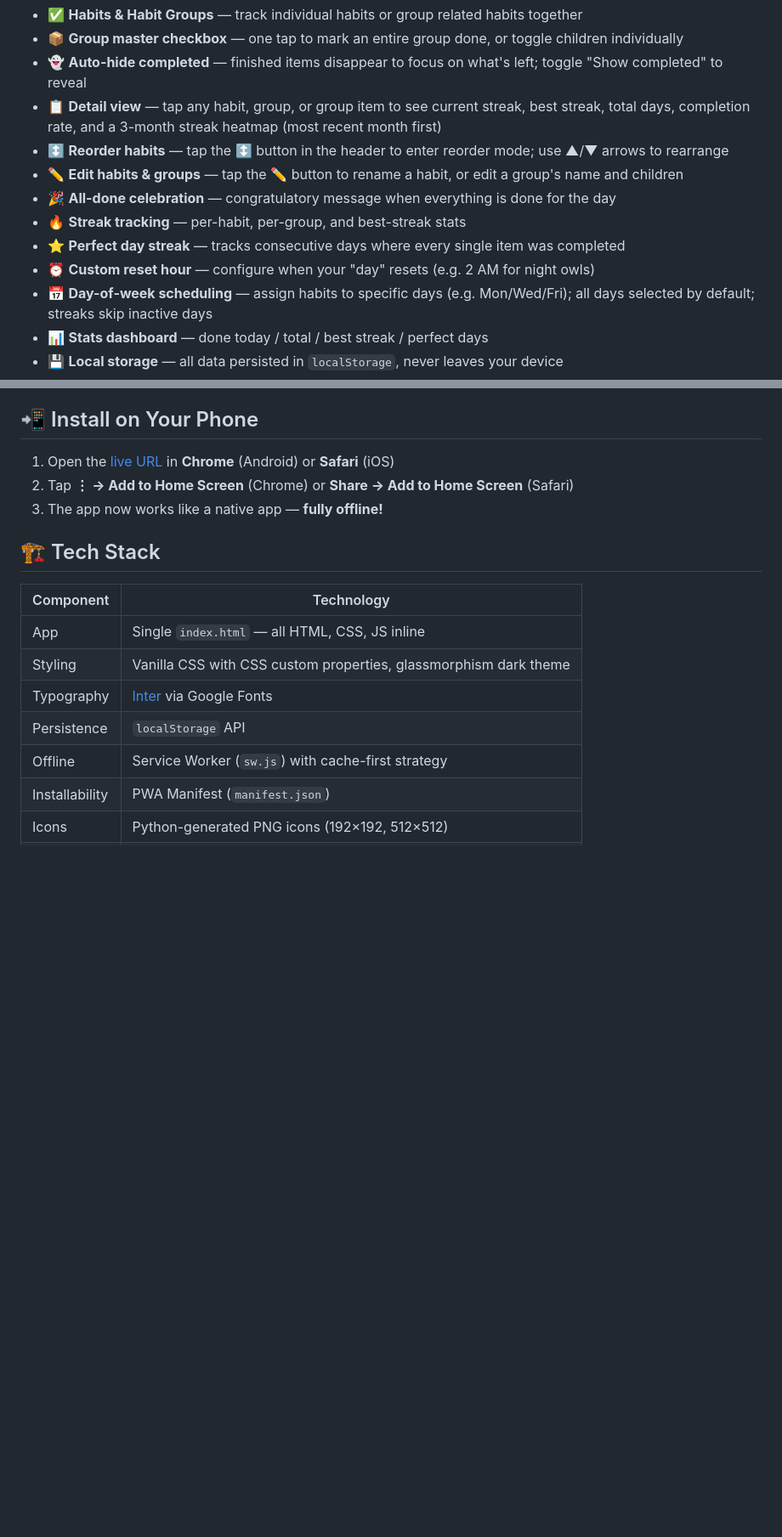
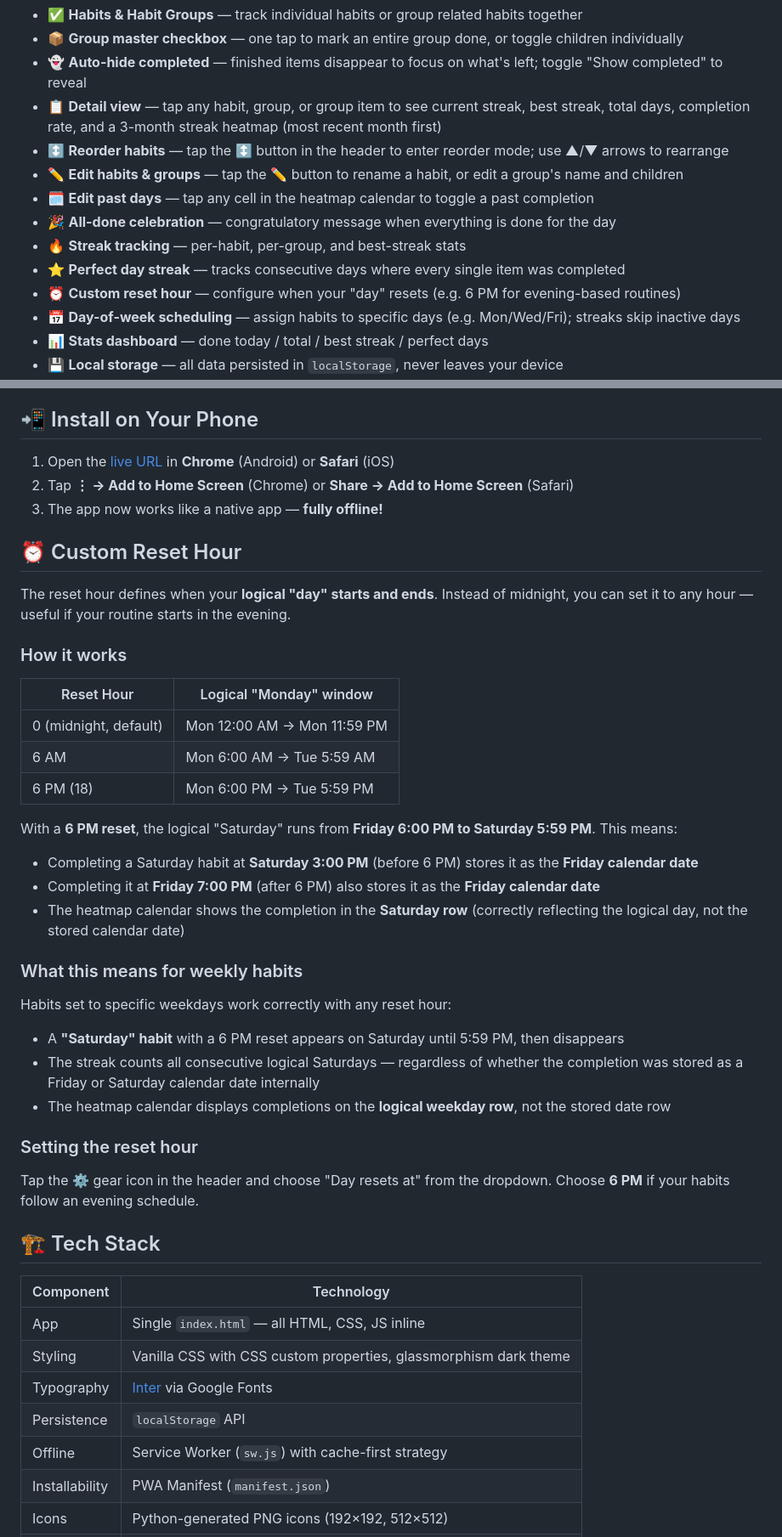
Before and after one commit to abdokaseb/habit-tracker, a Markdown page: README.md, 2 parts joined by grey strips. Shown at 85% size. Rendered like a GitHub page; blank space fills up the shorter version.

```diff
--- a/README.md
+++ b/README.md
@@ -14,11 +14,12 @@ A minimalist, offline-first habit tracking app built as a **Progressive Web App*
 - 📋 **Detail view** — tap any habit, group, or group item to see current streak, best streak, total days, completion rate, and a 3-month streak heatmap (most recent month first)
 - ↕️ **Reorder habits** — tap the ↕️ button in the header to enter reorder mode; use ▲/▼ arrows to rearrange
 - ✏️ **Edit habits & groups** — tap the ✏️ button to rename a habit, or edit a group's name and children
+- 🗓️ **Edit past days** — tap any cell in the heatmap calendar to toggle a past completion
 - 🎉 **All-done celebration** — congratulatory message when everything is done for the day
 - 🔥 **Streak tracking** — per-habit, per-group, and best-streak stats
 - ⭐ **Perfect day streak** — tracks consecutive days where every single item was completed
-- ⏰ **Custom reset hour** — configure when your "day" resets (e.g. 2 AM for night owls)
-- 📅 **Day-of-week scheduling** — assign habits to specific days (e.g. Mon/Wed/Fri); all days selected by default; streaks skip inactive days
+- ⏰ **Custom reset hour** — configure when your "day" resets (e.g. 6 PM for evening-based routines)
+- 📅 **Day-of-week scheduling** — assign habits to specific days (e.g. Mon/Wed/Fri); streaks skip inactive days
 - 📊 **Stats dashboard** — done today / total / best streak / perfect days
 - 💾 **Local storage** — all data persisted in `localStorage`, never leaves your device
 - 📴 **Fully offline** — Service Worker with cache-first strategy
@@ -32,6 +33,35 @@ A minimalist, offline-first habit tracking app built as a **Progressive Web App*
 1. Open the [live URL](https://abdokaseb.github.io/habit-tracker/) in **Chrome** (Android) or **Safari** (iOS)
 2. Tap **⋮ → Add to Home Screen** (Chrome) or **Share → Add to Home Screen** (Safari)
 3. The app now works like a native app — **fully offline!**
+
+## ⏰ Custom Reset Hour
+
+The reset hour defines when your **logical "day" starts and ends**. Instead of midnight, you can set it to any hour — useful if your routine starts in the evening.
+
+### How it works
+
+| Reset Hour | Logical "Monday" window |
+|---|---|
+| 0 (midnight, default) | Mon 12:00 AM → Mon 11:59 PM |
+| 6 AM | Mon 6:00 AM → Tue 5:59 AM |
+| 6 PM (18) | Mon 6:00 PM → Tue 5:59 PM |
+
+With a **6 PM reset**, the logical "Saturday" runs from **Friday 6:00 PM to Saturday 5:59 PM**. This means:
+
+- Completing a Saturday habit at **Saturday 3:00 PM** (before 6 PM) stores it as the **Friday calendar date**
+- Completing it at **Friday 7:00 PM** (after 6 PM) also stores it as the **Friday calendar date**
+- The heatmap calendar shows the completion in the **Saturday row** (correctly reflecting the logical day, not the stored calendar date)
+
+### What this means for weekly habits
+
+Habits set to specific weekdays work correctly with any reset hour:
+- A **"Saturday" habit** with a 6 PM reset appears on Saturday until 5:59 PM, then disappears
+- The streak counts all consecutive logical Saturdays — regardless of whether the completion was stored as a Friday or Saturday calendar date internally
+- The heatmap calendar displays completions on the **logical weekday row**, not the stored date row
+
+### Setting the reset hour
+
+Tap the ⚙️ gear icon in the header and choose "Day resets at" from the dropdown. Choose **6 PM** if your habits follow an evening schedule.
 
 ## 🏗️ Tech Stack
 
```
Also changed, not shown: other parts of README.md (+9 -7 lines), .agent.md (+81 -22 lines).
